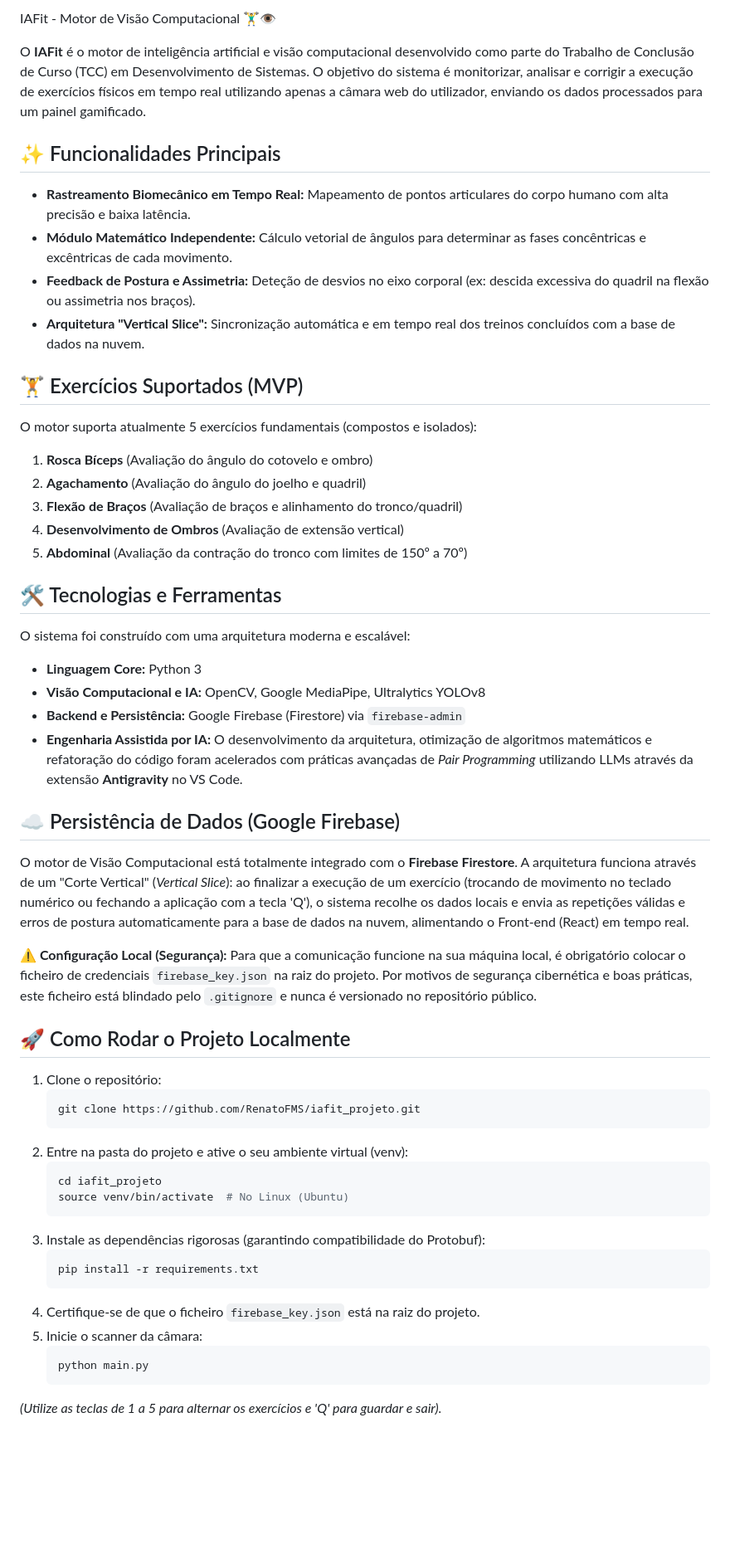
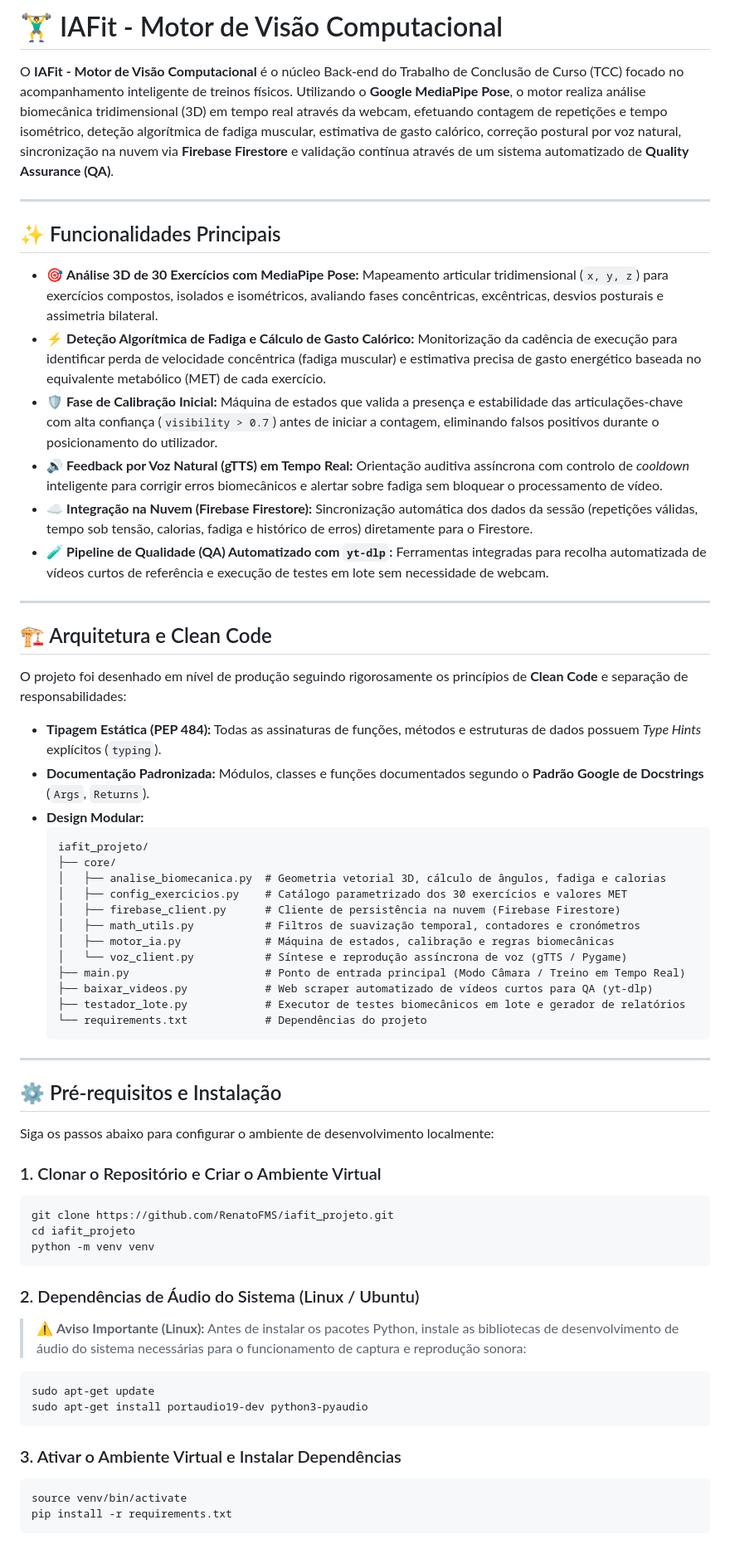
Before and after one commit to RenatoFMS/iafit_projeto, a Markdown page: README.md, the part around one of its changes. Shown at 83% size. GitHub-like rendering; blank space fills up the shorter version.

Commit message:
docs: reescreve README com funcionalidades finais, instrucoes de QA e guia de instalacao

````diff
--- a/README.md
+++ b/README.md
@@ -1,58 +1,69 @@
- IAFit - Motor de Visão Computacional 🏋️‍♂️👁️
+# 🏋️‍♂️ IAFit - Motor de Visão Computacional
 
-O **IAFit** é o motor de inteligência artificial e visão computacional desenvolvido como parte do Trabalho de Conclusão de Curso (TCC) em Desenvolvimento de Sistemas. O objetivo do sistema é monitorizar, analisar e corrigir a execução de exercícios físicos em tempo real utilizando apenas a câmara web do utilizador, enviando os dados processados para um painel gamificado.
+O **IAFit - Motor de Visão Computacional** é o núcleo Back-end do Trabalho de Conclusão de Curso (TCC) focado no acompanhamento inteligente de treinos físicos. Utilizando o **Google MediaPipe Pose**, o motor realiza análise biomecânica tridimensional (3D) em tempo real através da webcam, efetuando contagem de repetições e tempo isométrico, deteção algorítmica de fadiga muscular, estimativa de gasto calórico, correção postural por voz natural, sincronização na nuvem via **Firebase Firestore** e validação contínua através de um sistema automatizado de **Quality Assurance (QA)**.
+
+---
 
 ## ✨ Funcionalidades Principais
 
-* **Rastreamento Biomecânico em Tempo Real:** Mapeamento de pontos articulares do corpo humano com alta precisão e baixa latência.
-* **Módulo Matemático Independente:** Cálculo vetorial de ângulos para determinar as fases concêntricas e excêntricas de cada movimento.
-* **Feedback de Postura e Assimetria:** Deteção de desvios no eixo corporal (ex: descida excessiva do quadril na flexão ou assimetria nos braços).
-* **Arquitetura "Vertical Slice":** Sincronização automática e em tempo real dos treinos concluídos com a base de dados na nuvem.
+* 🎯 **Análise 3D de 30 Exercícios com MediaPipe Pose:** Mapeamento articular tridimensional (`x, y, z`) para exercícios compostos, isolados e isométricos, avaliando fases concêntricas, excêntricas, desvios posturais e assimetria bilateral.
+* ⚡ **Deteção Algorítmica de Fadiga e Cálculo de Gasto Calórico:** Monitorização da cadência de execução para identificar perda de velocidade concêntrica (fadiga muscular) e estimativa precisa de gasto energético baseada no equivalente metabólico (MET) de cada exercício.
+* 🛡️ **Fase de Calibração Inicial:** Máquina de estados que valida a presença e estabilidade das articulações-chave com alta confiança (`visibility > 0.7`) antes de iniciar a contagem, eliminando falsos positivos durante o posicionamento do utilizador.
+* 🔊 **Feedback por Voz Natural (gTTS) em Tempo Real:** Orientação auditiva assíncrona com controlo de *cooldown* inteligente para corrigir erros biomecânicos e alertar sobre fadiga sem bloquear o processamento de vídeo.
+* ☁️ **Integração na Nuvem (Firebase Firestore):** Sincronização automática dos dados da sessão (repetições válidas, tempo sob tensão, calorias, fadiga e histórico de erros) diretamente para o Firestore.
+* 🧪 **Pipeline de Qualidade (QA) Automatizado com `yt-dlp`:** Ferramentas integradas para recolha automatizada de vídeos curtos de referência e execução de testes em lote sem necessidade de webcam.
 
-## 🏋️ Exercícios Suportados (MVP)
+---
 
-O motor suporta atualmente 5 exercícios fundamentais (compostos e isolados):
-1. **Rosca Bíceps** (Avaliação do ângulo do cotovelo e ombro)
-2. **Agachamento** (Avaliação do ângulo do joelho e quadril)
-3. **Flexão de Braços** (Avaliação de braços e alinhamento do tronco/quadril)
-4. **Desenvolvimento de Ombros** (Avaliação de extensão vertical)
-5. **Abdominal** (Avaliação da contração do tronco com limites de 150º a 70º)
+## 🏗️ Arquitetura e Clean Code
 
-## 🛠️ Tecnologias e Ferramentas
+O projeto foi desenhado em nível de produção seguindo rigorosamente os princípios de **Clean Code** e separação de responsabilidades:
 
-O sistema foi construído com uma arquitetura moderna e escalável:
+* **Tipagem Estática (PEP 484):** Todas as assinaturas de funções, métodos e estruturas de dados possuem *Type Hints* explícitos (`typing`).
+* **Documentação Padronizada:** Módulos, classes e funções documentados segundo o **Padrão Google de Docstrings** (`Args`, `Returns`).
+* **Design Modular:**
+  ```text
+  iafit_projeto/
+  ├── core/
+  │   ├── analise_biomecanica.py  # Geometria vetorial 3D, cálculo de ângulos, fadiga e calorias
+  │   ├── config_exercicios.py    # Catálogo parametrizado dos 30 exercícios e valores MET
+  │   ├── firebase_client.py      # Cliente de persistência na nuvem (Firebase Firestore)
+  │   ├── math_utils.py           # Filtros de suavização temporal, contadores e cronómetros
+  │   ├── motor_ia.py             # Máquina de estados, calibração e regras biomecânicas
+  │   └── voz_client.py           # Síntese e reprodução assíncrona de voz (gTTS / Pygame)
+  ├── main.py                     # Ponto de entrada principal (Modo Câmara / Treino em Tempo Real)
+  ├── baixar_videos.py            # Web scraper automatizado de vídeos curtos para QA (yt-dlp)
+  ├── testador_lote.py            # Executor de testes biomecânicos em lote e gerador de relatórios
+  └── requirements.txt            # Dependências do projeto
+  ```
 
-* **Linguagem Core:** Python 3
-* **Visão Computacional e IA:** OpenCV, Google MediaPipe, Ultralytics YOLOv8
-* **Backend e Persistência:** Google Firebase (Firestore) via `firebase-admin`
-* **Engenharia Assistida por IA:** O desenvolvimento da arquitetura, otimização de algoritmos matemáticos e refatoração do código foram acelerados com práticas avançadas de *Pair Programming* utilizando LLMs através da extensão **Antigravity** no VS Code.
+---
 
-## ☁️ Persistência de Dados (Google Firebase)
+## ⚙️ Pré-requisitos e Instalação
 
-O motor de Visão Computacional está totalmente integrado com o **Firebase Firestore**.
-A arquitetura funciona através de um "Corte Vertical" (*Vertical Slice*): ao finalizar a execução de um exercício (trocando de movimento no teclado numérico ou fechando a aplicação com a tecla 'Q'), o sistema recolhe os dados locais e envia as repetições válidas e erros de postura automaticamente para a base de dados na nuvem, alimentando o Front-end (React) em tempo real.
+Siga os passos abaixo para configurar o ambiente de desenvolvimento localmente:
 
-**⚠️ Configuração Local (Segurança):**
-Para que a comunicação funcione na sua máquina local, é obrigatório colocar o ficheiro de credenciais `firebase_key.json` na raiz do projeto. Por motivos de segurança cibernética e boas práticas, este ficheiro está blindado pelo `.gitignore` e nunca é versionado no repositório público.
+### 1. Clonar o Repositório e Criar o Ambiente Virtual
 
-## 🚀 Como Rodar o Projeto Localmente
+```bash
+git clone https://github.com/RenatoFMS/iafit_projeto.git
+cd iafit_projeto
+python -m venv venv
+```
 
-1. Clone o repositório:
-   ```bash
-   git clone https://github.com/RenatoFMS/iafit_projeto.git
-   ```
-2. Entre na pasta do projeto e ative o seu ambiente virtual (venv):
-   ```bash
-   cd iafit_projeto
-   source venv/bin/activate  # No Linux (Ubuntu)
-   ```
-3. Instale as dependências rigorosas (garantindo compatibilidade do Protobuf):
-   ```bash
-   pip install -r requirements.txt
-   ```
-4. Certifique-se de que o ficheiro `firebase_key.json` está na raiz do projeto.
-5. Inicie o scanner da câmara:
-   ```bash
-   python main.py
-   ```
-*(Utilize as teclas de 1 a 5 para alternar os exercícios e 'Q' para guardar e sair).*
+### 2. Dependências de Áudio do Sistema (Linux / Ubuntu)
+
+> ⚠️ **Aviso Importante (Linux):** Antes de instalar os pacotes Python, instale as bibliotecas de desenvolvimento de áudio do sistema necessárias para o funcionamento de captura e reprodução sonora:
+
+```bash
+sudo apt-get update
+sudo apt-get install portaudio19-dev python3-pyaudio
+```
+
+### 3. Ativar o Ambiente Virtual e Instalar Dependências
+
+```bash
+source venv/bin/activate
+pip install -r requirements.txt
+```
+
````
Also changed, not shown: other parts of README.md (+57 -0 lines).
